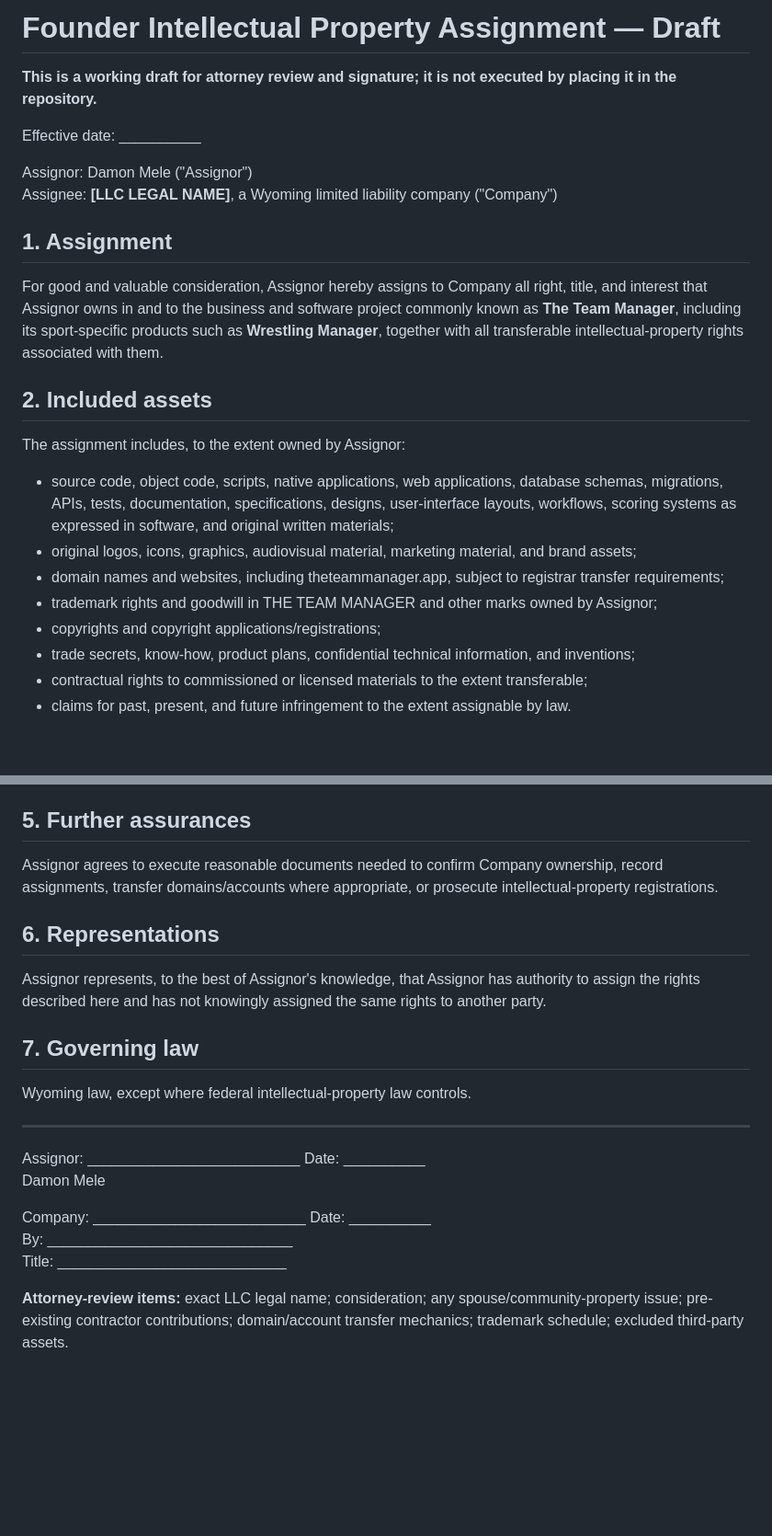
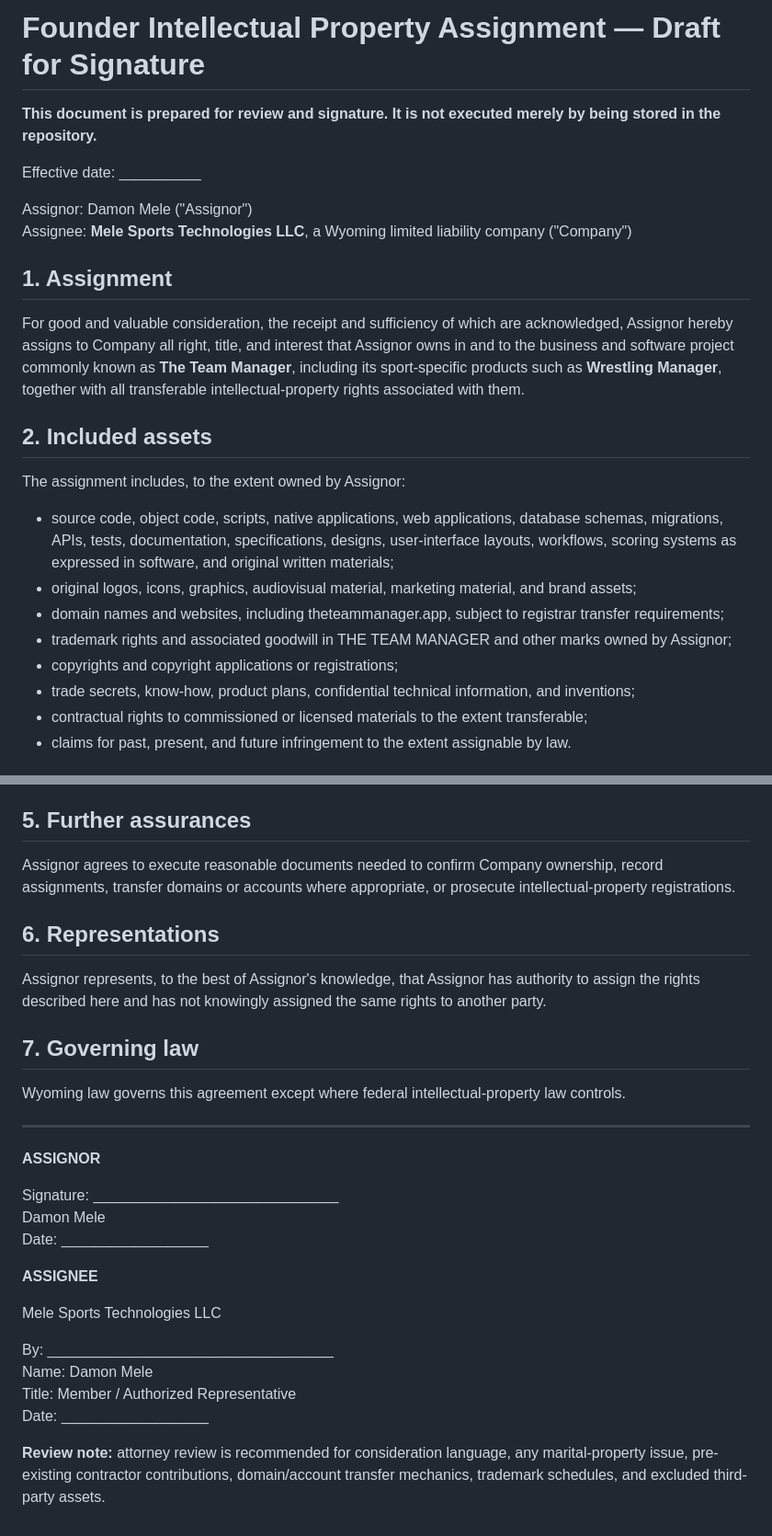
Before and after one commit to Meleman35/wrestling-weight-manager-public, a Markdown page: docs/legal/IP-ASSIGNMENT-TEMPLATE.md, 2 parts joined by grey strips. Shown at 92% size. Rendered like a GitHub page; blank space fills up the shorter version.

Commit message:
Set Mele Sports Technologies LLC as project owner

```diff
--- a/docs/legal/IP-ASSIGNMENT-TEMPLATE.md
+++ b/docs/legal/IP-ASSIGNMENT-TEMPLATE.md
@@ -1,15 +1,15 @@
-# Founder Intellectual Property Assignment — Draft
+# Founder Intellectual Property Assignment — Draft for Signature
 
-**This is a working draft for attorney review and signature; it is not executed by placing it in the repository.**
+**This document is prepared for review and signature. It is not executed merely by being stored in the repository.**
 
 Effective date: __________
 
 Assignor: Damon Mele ("Assignor")
-Assignee: **[LLC LEGAL NAME]**, a Wyoming limited liability company ("Company")
+Assignee: **Mele Sports Technologies LLC**, a Wyoming limited liability company ("Company")
 
 ## 1. Assignment
 
-For good and valuable consideration, Assignor hereby assigns to Company all right, title, and interest that Assignor owns in and to the business and software project commonly known as **The Team Manager**, including its sport-specific products such as **Wrestling Manager**, together with all transferable intellectual-property rights associated with them.
+For good and valuable consideration, the receipt and sufficiency of which are acknowledged, Assignor hereby assigns to Company all right, title, and interest that Assignor owns in and to the business and software project commonly known as **The Team Manager**, including its sport-specific products such as **Wrestling Manager**, together with all transferable intellectual-property rights associated with them.
 
 ## 2. Included assets
 
@@ -18,8 +18,8 @@ The assignment includes, to the extent owned by Assignor:
 - source code, object code, scripts, native applications, web applications, database schemas, migrations, APIs, tests, documentation, specifications, designs, user-interface layouts, workflows, scoring systems as expressed in software, and original written materials;
 - original logos, icons, graphics, audiovisual material, marketing material, and brand assets;
 - domain names and websites, including theteammanager.app, subject to registrar transfer requirements;
-- trademark rights and goodwill in THE TEAM MANAGER and other marks owned by Assignor;
-- copyrights and copyright applications/registrations;
+- trademark rights and associated goodwill in THE TEAM MANAGER and other marks owned by Assignor;
+- copyrights and copyright applications or registrations;
 - trade secrets, know-how, product plans, confidential technical information, and inventions;
 - contractual rights to commissioned or licensed materials to the extent transferable;
 - claims for past, present, and future infringement to the extent assignable by law.
@@ -34,7 +34,7 @@ To the extent Assignor owns transferable rights in AI-assisted output, those rig
 
 ## 5. Further assurances
 
-Assignor agrees to execute reasonable documents needed to confirm Company ownership, record assignments, transfer domains/accounts where appropriate, or prosecute intellectual-property registrations.
+Assignor agrees to execute reasonable documents needed to confirm Company ownership, record assignments, transfer domains or accounts where appropriate, or prosecute intellectual-property registrations.
 
 ## 6. Representations
 
@@ -42,15 +42,23 @@ Assignor represents, to the best of Assignor's knowledge, that Assignor has auth
 
 ## 7. Governing law
 
-Wyoming law, except where federal intellectual-property law controls.
+Wyoming law governs this agreement except where federal intellectual-property law controls.
 
 ---
 
-Assignor: __________________________  Date: __________
+**ASSIGNOR**
+
+Signature: ______________________________
 Damon Mele
+Date: __________________
 
-Company: __________________________  Date: __________
-By: ______________________________
-Title: ____________________________
+**ASSIGNEE**
 
-**Attorney-review items:** exact LLC legal name; consideration; any spouse/community-property issue; pre-existing contractor contributions; domain/account transfer mechanics; trademark schedule; excluded third-party assets.
+Mele Sports Technologies LLC
+
+By: ___________________________________
+Name: Damon Mele
+Title: Member / Authorized Representative
+Date: __________________
+
+**Review note:** attorney review is recommended for consideration language, any marital-property issue, pre-existing contractor contributions, domain/account transfer mechanics, trademark schedules, and excluded third-party assets.
```
